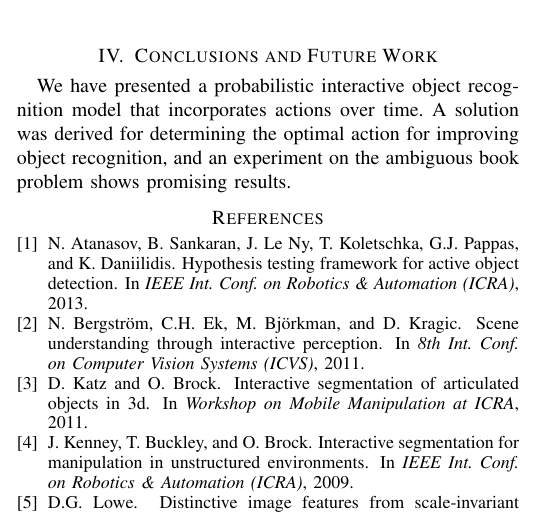
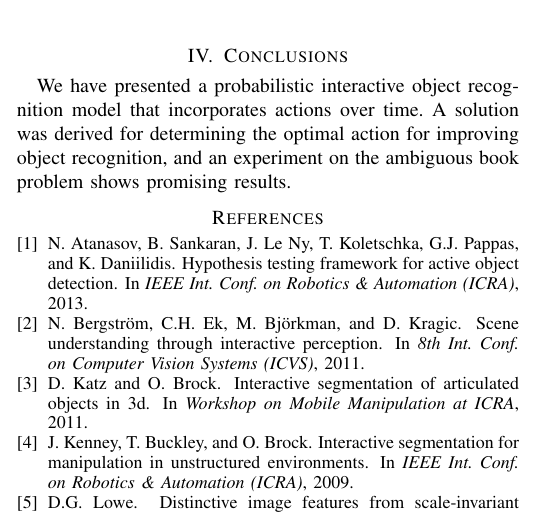
Before and after one commit to ccorcos/towards-interactive-object-recognition, a LaTeX paper (tex/rss2014workshop/main.tex, which reads tex/rss2014workshop/sections/conclusion.tex): part of one column of page 3 of 3, cut at the place of the change. Compiled offline with pdfLaTeX.

Commit message:
fixed the title of conclusion section

```diff
--- a/tex/rss2014workshop/sections/conclusion.tex
+++ b/tex/rss2014workshop/sections/conclusion.tex
@@ -1,4 +1,4 @@
-\section{Conclusions and Future Work}
+\section{Conclusions}
 %    \begin{itemize}
 %        \item discuss the results
 %        \item what failed what succeeded
```
